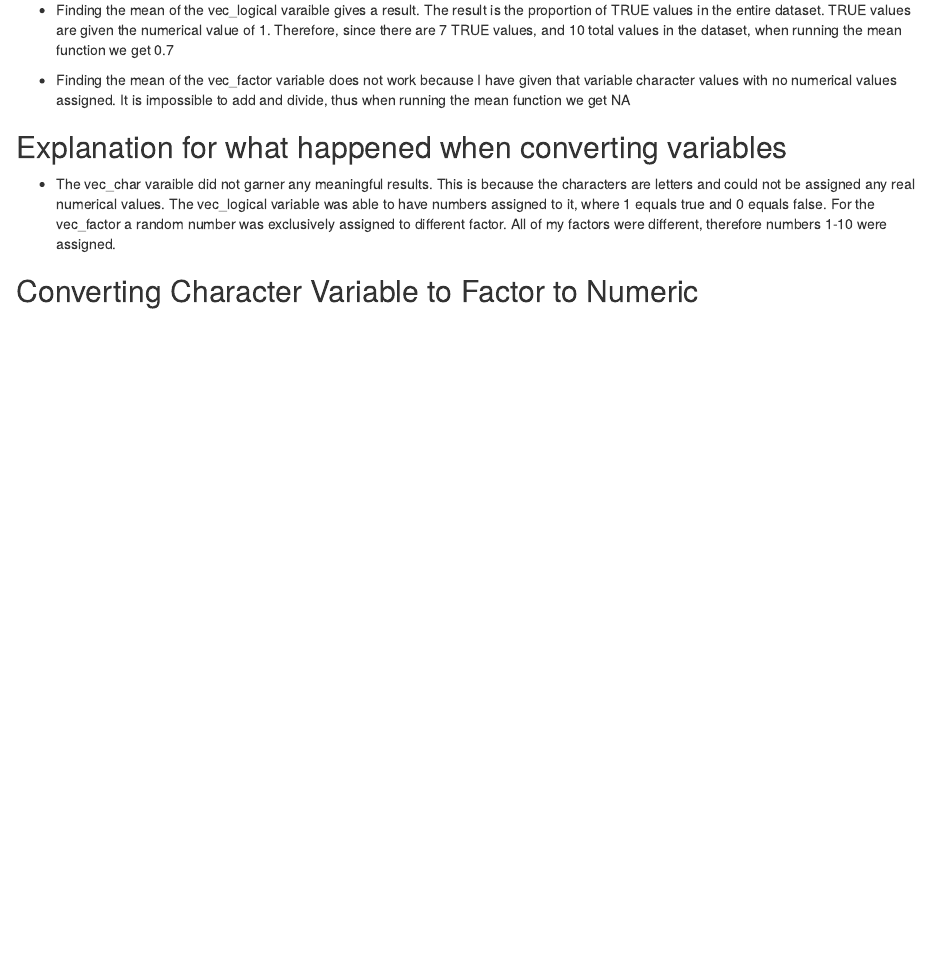
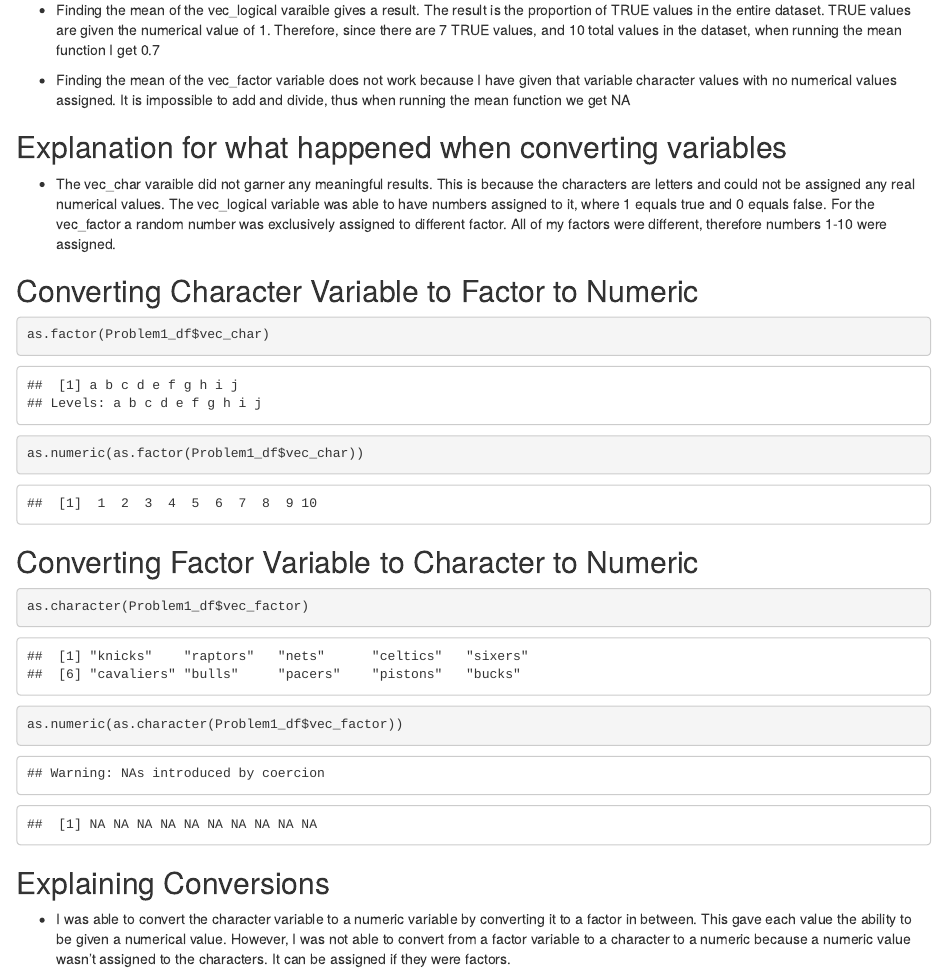
Before and after one commit to cs3652/Homework1, an R Markdown document (p8105_hw1_cs3652.Rmd): the page in a window 1100 px wide, from 820 px down. The pictures show the output file p8105_hw1_cs3652.html that the author committed with the source, opened offline.

Commit message:
Conversions from character to factor to numeric, and from factor to character to numeric.

````diff
--- a/p8105_hw1_cs3652.Rmd
+++ b/p8105_hw1_cs3652.Rmd
@@ -43,12 +43,12 @@ Problem1_df = tibble(
 
 * Finding the mean of the vec_char variable doesn't work because it is a character value which doesn't have any numerical value assigned. It is impossible to add and divide, thus when running the mean function we get `r mean(Problem1_df$vec_char)`
 
-* Finding the mean of the vec_logical varaible gives a result. The result is the proportion of TRUE values in the entire dataset. TRUE values are given the numerical value of 1. Therefore, since there are 7 TRUE values, and 10 total values in the dataset, when running the mean function we get `r mean(Problem1_df$vec_logical)`
+* Finding the mean of the vec_logical varaible gives a result. The result is the proportion of TRUE values in the entire dataset. TRUE values are given the numerical value of 1. Therefore, since there are 7 TRUE values, and 10 total values in the dataset, when running the mean function I get `r mean(Problem1_df$vec_logical)`
 
 * Finding the mean of the vec_factor variable does not work because I have given that variable character values with no numerical values assigned. It is impossible to add and divide, thus when running the mean function we get `r mean(Problem1_df$vec_factor)`
 
 
-```{r, include = FALSE}
+```{r convert varaible type, include = FALSE}
 ##Converting Variables from one type to another
 
 as.numeric(Problem1_df$vec_char)
@@ -62,3 +62,18 @@ as.numeric(Problem1_df$vec_factor)
 * The vec_char varaible did not garner any meaningful results. This is because the characters are letters and could not be assigned any real numerical values. The vec_logical variable was able to have numbers assigned to it, where 1 equals true and 0 equals false. For the vec_factor a random number was exclusively assigned to different factor. All of my factors were different, therefore numbers 1-10 were assigned.
 
 ##Converting Character Variable to Factor to Numeric
+
+```{r convert Character to Factor to Numeric}
+as.factor(Problem1_df$vec_char)
+as.numeric(as.factor(Problem1_df$vec_char))
+```
+
+##Converting Factor Variable to Character to Numeric
+```{r convert Factor to Character to Numeric}
+as.character(Problem1_df$vec_factor)
+as.numeric(as.character(Problem1_df$vec_factor))
+```
+
+##Explaining Conversions
+
+* I was able to convert the character variable to a numeric variable by converting it to a factor in between. This gave each value the ability to be given a numerical value. However, I was not able to convert from a factor variable to a character to a numeric because a numeric value wasn't assigned to the characters. It can be assigned if they were factors.
````
Also changed, not shown: p8105_hw1_cs3652.html, p8105_hw1_cs3652.Rmd (2 more changed lines).
